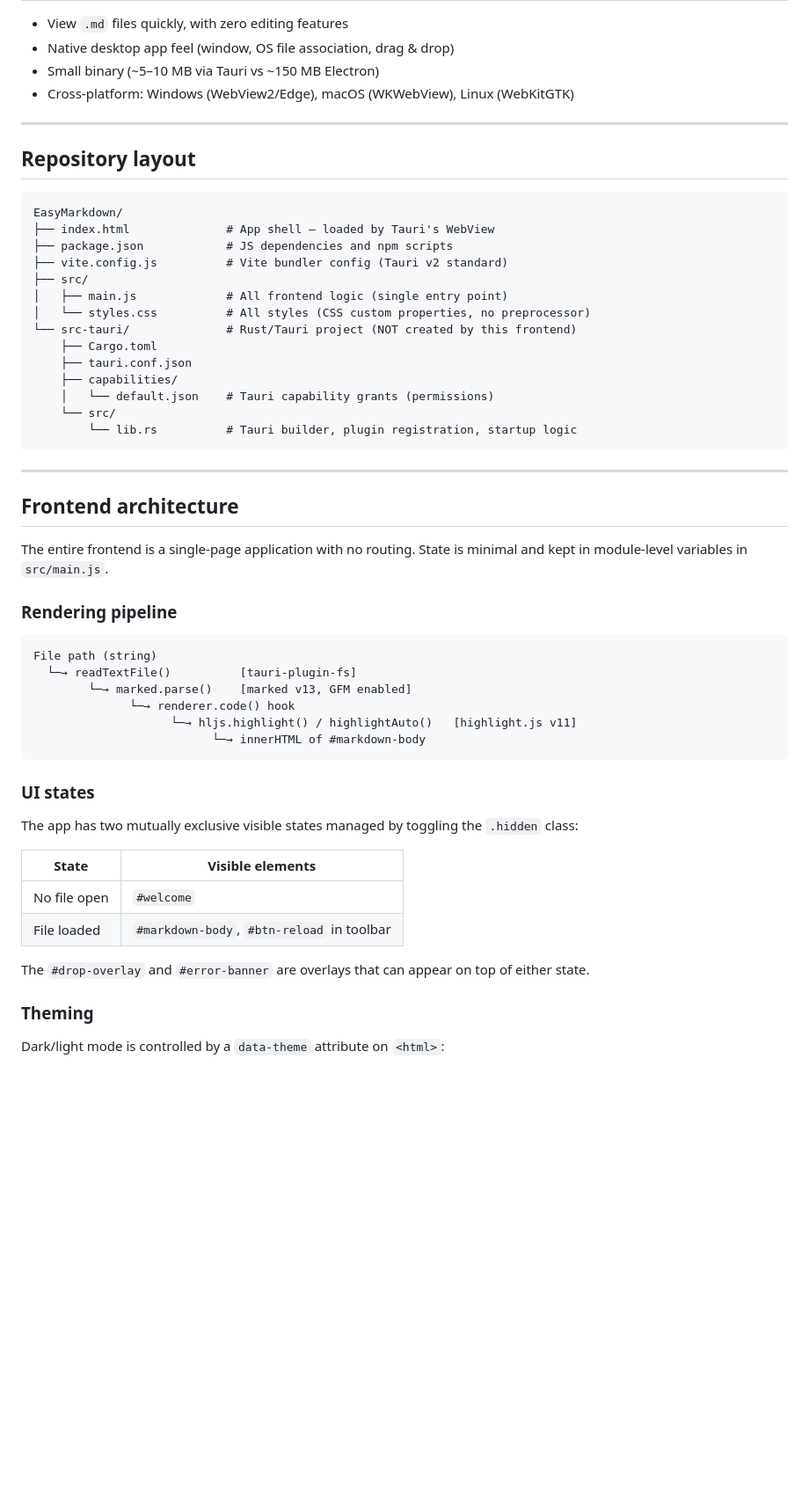
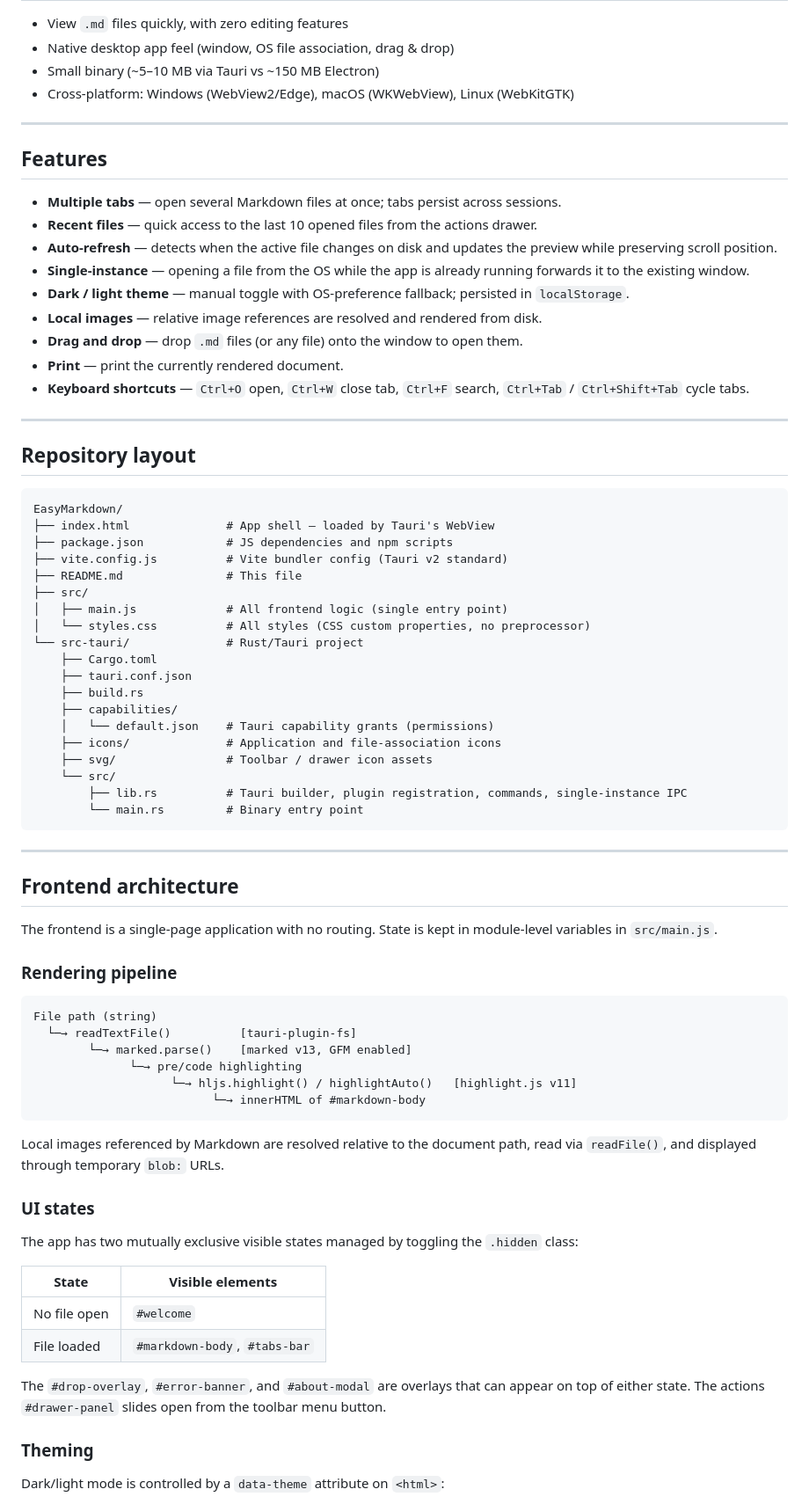
Before and after one commit to carlos-sarria/EasyMarkdown, a Markdown page: README.md, the part around one of its changes. Shown at 88% size. Drawn GitHub-style; blank space fills up the shorter version.

````diff
--- a/README.md
+++ b/README.md
@@ -13,6 +13,20 @@ A lightweight, cross-platform Markdown viewer built with **Tauri v2** (Rust back
 
 ---
 
+## Features
+
+- **Multiple tabs** — open several Markdown files at once; tabs persist across sessions.
+- **Recent files** — quick access to the last 10 opened files from the actions drawer.
+- **Auto-refresh** — detects when the active file changes on disk and updates the preview while preserving scroll position.
+- **Single-instance** — opening a file from the OS while the app is already running forwards it to the existing window.
+- **Dark / light theme** — manual toggle with OS-preference fallback; persisted in `localStorage`.
+- **Local images** — relative image references are resolved and rendered from disk.
+- **Drag and drop** — drop `.md` files (or any file) onto the window to open them.
+- **Print** — print the currently rendered document.
+- **Keyboard shortcuts** — `Ctrl+O` open, `Ctrl+W` close tab, `Ctrl+F` search, `Ctrl+Tab` / `Ctrl+Shift+Tab` cycle tabs.
+
+---
+
 ## Repository layout
 
 ```
@@ -20,23 +34,28 @@ EasyMarkdown/
 ├── index.html              # App shell — loaded by Tauri's WebView
 ├── package.json            # JS dependencies and npm scripts
 ├── vite.config.js          # Vite bundler config (Tauri v2 standard)
+├── README.md               # This file
 ├── src/
 │   ├── main.js             # All frontend logic (single entry point)
 │   └── styles.css          # All styles (CSS custom properties, no preprocessor)
-└── src-tauri/              # Rust/Tauri project (NOT created by this frontend)
+└── src-tauri/              # Rust/Tauri project
     ├── Cargo.toml
     ├── tauri.conf.json
+    ├── build.rs
     ├── capabilities/
     │   └── default.json    # Tauri capability grants (permissions)
+    ├── icons/              # Application and file-association icons
+    ├── svg/                # Toolbar / drawer icon assets
     └── src/
-        └── lib.rs          # Tauri builder, plugin registration, startup logic
+        ├── lib.rs          # Tauri builder, plugin registration, commands, single-instance IPC
+        └── main.rs         # Binary entry point
 ```
 
 ---
 
 ## Frontend architecture
 
-The entire frontend is a single-page application with no routing. State is minimal and kept in module-level variables in `src/main.js`.
+The frontend is a single-page application with no routing. State is kept in module-level variables in `src/main.js`.
 
 ### Rendering pipeline
 
@@ -44,10 +63,12 @@ The entire frontend is a single-page application with no routing. State is minim
 File path (string)
   └─→ readTextFile()          [tauri-plugin-fs]
         └─→ marked.parse()    [marked v13, GFM enabled]
-              └─→ renderer.code() hook
+              └─→ pre/code highlighting
                     └─→ hljs.highlight() / highlightAuto()   [highlight.js v11]
                           └─→ innerHTML of #markdown-body
 ```
+
+Local images referenced by Markdown are resolved relative to the document path, read via `readFile()`, and displayed through temporary `blob:` URLs.
 
 ### UI states
 
@@ -56,9 +77,9 @@ The app has two mutually exclusive visible states managed by toggling the `.hidd
 | State | Visible elements |
 |-------|-----------------|
 | No file open | `#welcome` |
-| File loaded | `#markdown-body`, `#btn-reload` in toolbar |
+| File loaded | `#markdown-body`, `#tabs-bar` |
 
-The `#drop-overlay` and `#error-banner` are overlays that can appear on top of either state.
+The `#drop-overlay`, `#error-banner`, and `#about-modal` are overlays that can appear on top of either state. The actions `#drawer-panel` slides open from the toolbar menu button.
 
 ### Theming
 
````
Also changed, not shown: other parts of README.md (+85 -48 lines).
